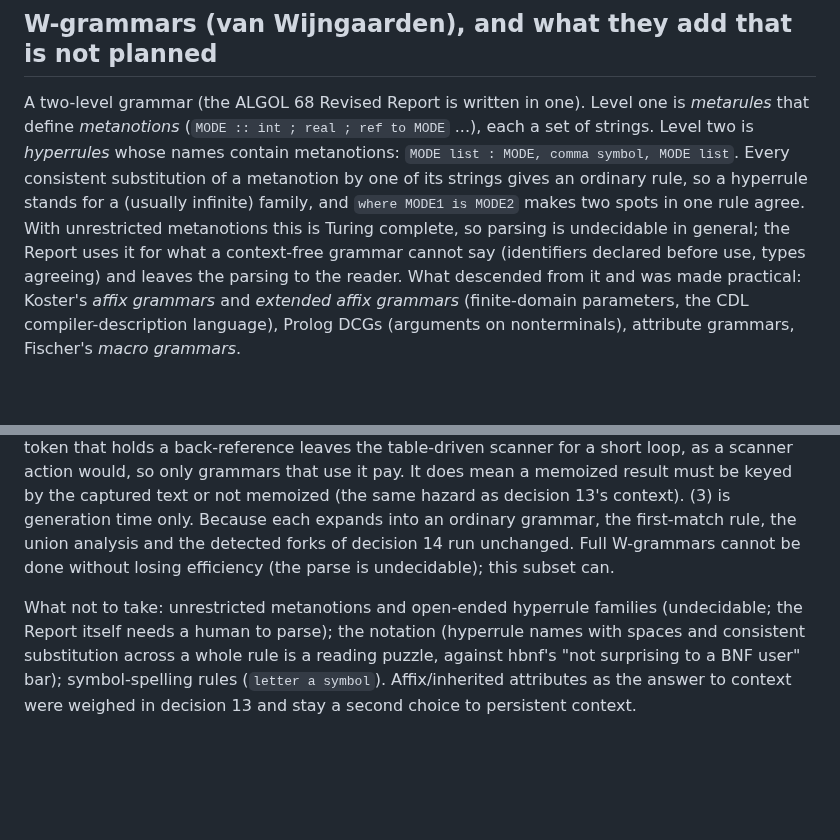
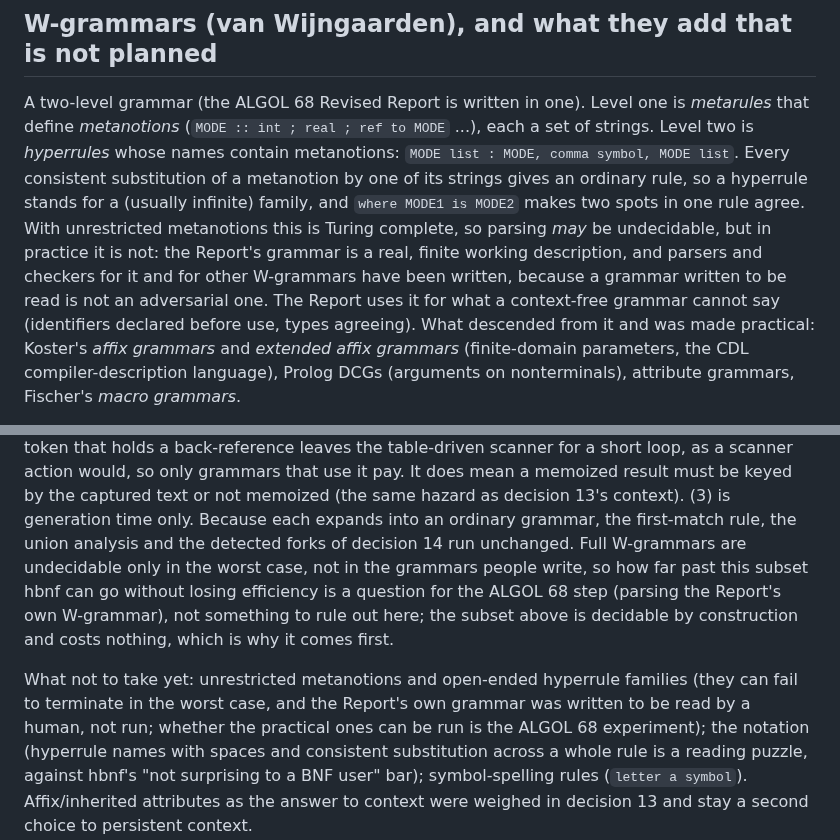
Before and after one commit to moebiusV/hbnf, a Markdown page: METACOMPILERS.md, 2 parts joined by grey strips. GitHub-like rendering; blank space fills up the shorter version.

Commit message:
METACOMPILERS: W-grammars may be undecidable, in practice are not

```diff
--- a/METACOMPILERS.md
+++ b/METACOMPILERS.md
@@ -138,9 +138,12 @@ metanotions: `MODE list : MODE, comma symbol, MODE list`.  Every consistent
 substitution of a metanotion by one of its strings gives an ordinary rule, so a
 hyperrule stands for a (usually infinite) family, and `where MODE1 is MODE2`
 makes two spots in one rule agree.  With unrestricted metanotions this is
-Turing complete, so parsing is undecidable in general; the Report uses it for
-what a context-free grammar cannot say (identifiers declared before use, types
-agreeing) and leaves the parsing to the reader.  What descended from it and was
+Turing complete, so parsing *may* be undecidable, but in practice it is not:
+the Report's grammar is a real, finite working description, and parsers and
+checkers for it and for other W-grammars have been written, because a grammar
+written to be read is not an adversarial one.  The Report uses it for what a
+context-free grammar cannot say (identifiers declared before use, types
+agreeing).  What descended from it and was
 made practical: Koster's *affix grammars* and *extended affix grammars*
 (finite-domain parameters, the CDL compiler-description language), Prolog DCGs
 (arguments on nonterminals), attribute grammars, Fischer's *macro grammars*.
@@ -189,11 +192,16 @@ grammars that use it pay.  It does mean a memoized result must be keyed by the
 captured text or not memoized (the same hazard as decision 13's context).
 (3) is generation time only.  Because each expands into an ordinary grammar,
 the first-match rule, the union analysis and the detected forks of decision 14
-run unchanged.  Full W-grammars cannot be done without losing efficiency (the
-parse is undecidable); this subset can.
+run unchanged.  Full W-grammars are undecidable only in the worst case, not in
+the grammars people write, so how far past this subset hbnf can go without
+losing efficiency is a question for the ALGOL 68 step (parsing the Report's own
+W-grammar), not something to rule out here; the subset above is decidable by
+construction and costs nothing, which is why it comes first.
 
-What not to take: unrestricted metanotions and open-ended hyperrule families
-(undecidable; the Report itself needs a human to parse); the notation (hyperrule
+What not to take yet: unrestricted metanotions and open-ended hyperrule families
+(they can fail to terminate in the worst case, and the Report's own grammar was
+written to be read by a human, not run; whether the practical ones can be run is
+the ALGOL 68 experiment); the notation (hyperrule
 names with spaces and consistent substitution across a whole rule is a reading
 puzzle, against hbnf's "not surprising to a BNF user" bar); symbol-spelling
 rules (`letter a symbol`).  Affix/inherited attributes as the answer to context
```
